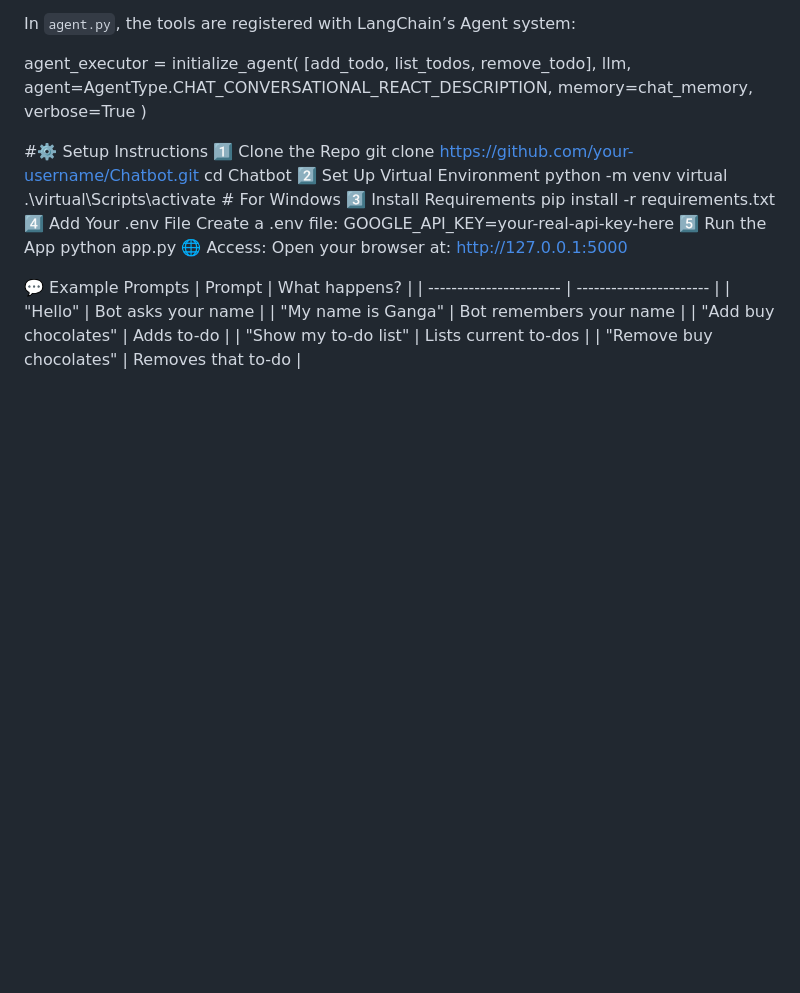
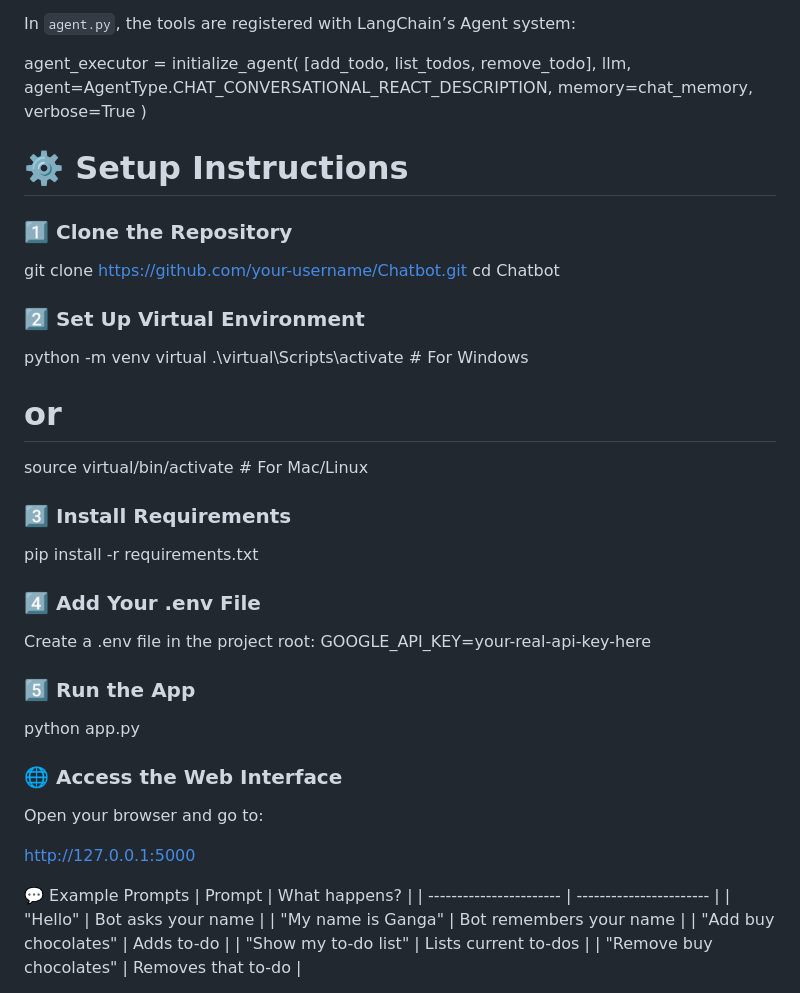
Before and after one commit to nenavathsriganga-25/Chatbot, a Markdown page: README.md, the part around one of its changes. GitHub-like rendering; blank space fills up the shorter version.

```diff
--- a/README.md
+++ b/README.md
@@ -37,23 +51,40 @@ agent_executor = initialize_agent(
     verbose=True
 )
 
-#⚙️ Setup Instructions
-1️⃣ Clone the Repo
+# ⚙️ Setup Instructions
+
+### 1️⃣ Clone the Repository
+
+
 git clone https://github.com/your-username/Chatbot.git
 cd Chatbot
-2️⃣ Set Up Virtual Environment
+
+### 2️⃣ Set Up Virtual Environment
+
 python -m venv virtual
 .\virtual\Scripts\activate    # For Windows
-3️⃣ Install Requirements
+# or
+source virtual/bin/activate   # For Mac/Linux
+
+### 3️⃣ Install Requirements
+
 pip install -r requirements.txt
-4️⃣ Add Your .env File
-Create a .env file:
+
+### 4️⃣ Add Your .env File
+
+Create a .env file in the project root:
 GOOGLE_API_KEY=your-real-api-key-here
-5️⃣ Run the App
+
+### 5️⃣ Run the App
+
 python app.py
-🌐 Access:
-Open your browser at:
+
+### 🌐 Access the Web Interface
+
+Open your browser and go to:
+
 http://127.0.0.1:5000
+
 
 💬 Example Prompts
 | Prompt                  | What happens?           |
```
Also changed, not shown: other parts of README.md (+23 -9 lines).
